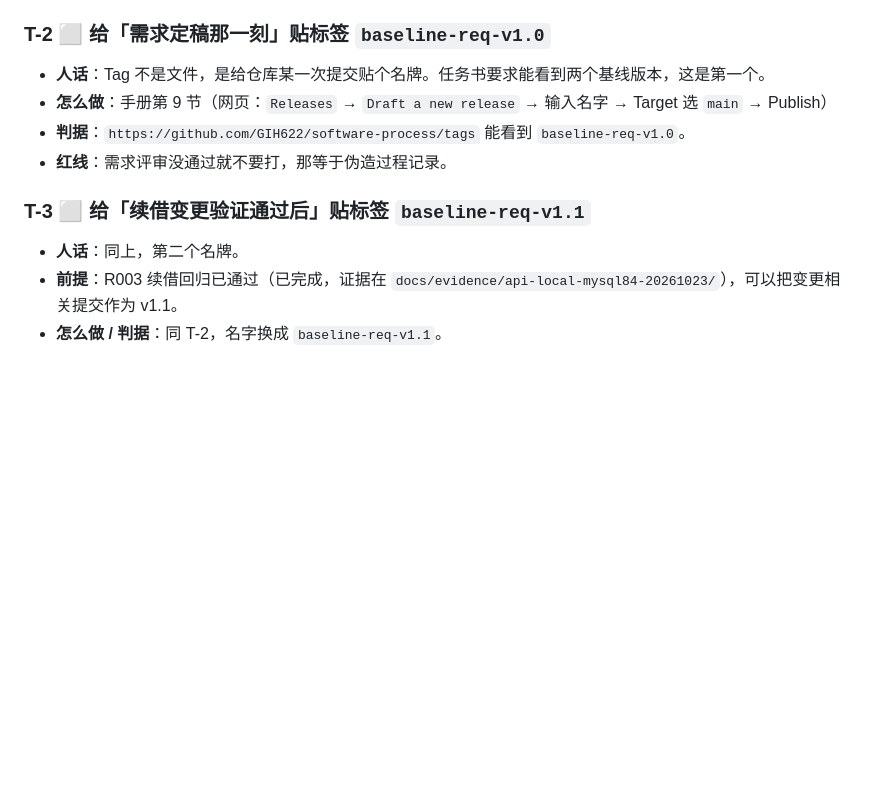
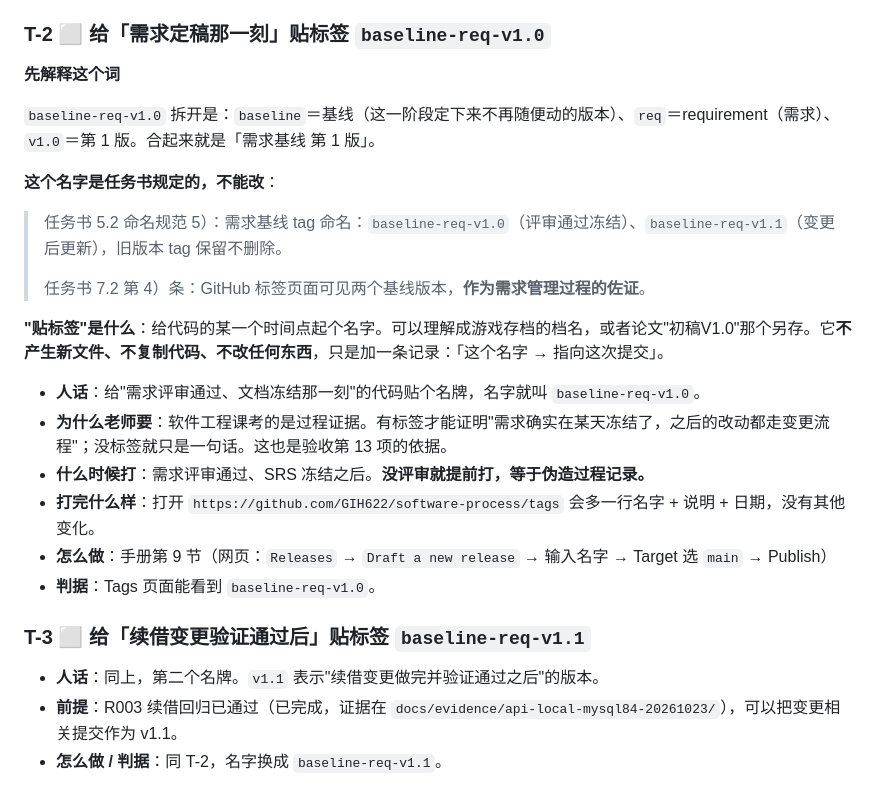
Before and after one commit to GIH622/software-process, a Markdown page: docs/18-角色任务清单.md, the part around the change. Drawn GitHub-style; blank space fills up the shorter version.

Commit message:
docs(qa): 补全 baseline tag 的解释（原因：组内不理解 tag 是什么、baseline-req-v1.0 这个名字的含义与出处；补名字拆解、任务书原文引用、存档类比与时间点要求）

```diff
--- a/docs/18-角色任务清单.md
+++ b/docs/18-角色任务清单.md
@@ -30,14 +30,28 @@
 
 ### T-2 ⬜ 给「需求定稿那一刻」贴标签 `baseline-req-v1.0`
 
-- **人话**：Tag 不是文件，是给仓库某一次提交贴个名牌。任务书要求能看到两个基线版本，这是第一个。
+**先解释这个词**
+
+`baseline-req-v1.0` 拆开是：`baseline`＝基线（这一阶段定下来不再随便动的版本）、`req`＝requirement（需求）、`v1.0`＝第 1 版。合起来就是「需求基线 第 1 版」。
+
+**这个名字是任务书规定的，不能改**：
+
+> 任务书 5.2 命名规范 5）：需求基线 tag 命名：`baseline-req-v1.0`（评审通过冻结）、`baseline-req-v1.1`（变更后更新），旧版本 tag 保留不删除。
+>
+> 任务书 7.2 第 4）条：GitHub 标签页面可见两个基线版本，**作为需求管理过程的佐证**。
+
+**"贴标签"是什么**：给代码的某一个时间点起个名字。可以理解成游戏存档的档名，或者论文"初稿V1.0"那个另存。它**不产生新文件、不复制代码、不改任何东西**，只是加一条记录：「这个名字 → 指向这次提交」。
+
+- **人话**：给"需求评审通过、文档冻结那一刻"的代码贴个名牌，名字就叫 `baseline-req-v1.0`。
+- **为什么老师要**：软件工程课考的是过程证据。有标签才能证明"需求确实在某天冻结了，之后的改动都走变更流程"；没标签就只是一句话。这也是验收第 13 项的依据。
+- **什么时候打**：需求评审通过、SRS 冻结之后。**没评审就提前打，等于伪造过程记录。**
+- **打完什么样**：打开 `https://github.com/GIH622/software-process/tags` 会多一行名字 + 说明 + 日期，没有其他变化。
 - **怎么做**：手册第 9 节（网页：`Releases` → `Draft a new release` → 输入名字 → Target 选 `main` → Publish）
-- **判据**：`https://github.com/GIH622/software-process/tags` 能看到 `baseline-req-v1.0`。
-- **红线**：需求评审没通过就不要打，那等于伪造过程记录。
+- **判据**：Tags 页面能看到 `baseline-req-v1.0`。
 
 ### T-3 ⬜ 给「续借变更验证通过后」贴标签 `baseline-req-v1.1`
 
-- **人话**：同上，第二个名牌。
+- **人话**：同上，第二个名牌。`v1.1` 表示"续借变更做完并验证通过之后"的版本。
 - **前提**：R003 续借回归已通过（已完成，证据在 `docs/evidence/api-local-mysql84-20261023/`），可以把变更相关提交作为 v1.1。
 - **怎么做 / 判据**：同 T-2，名字换成 `baseline-req-v1.1`。
 
```
